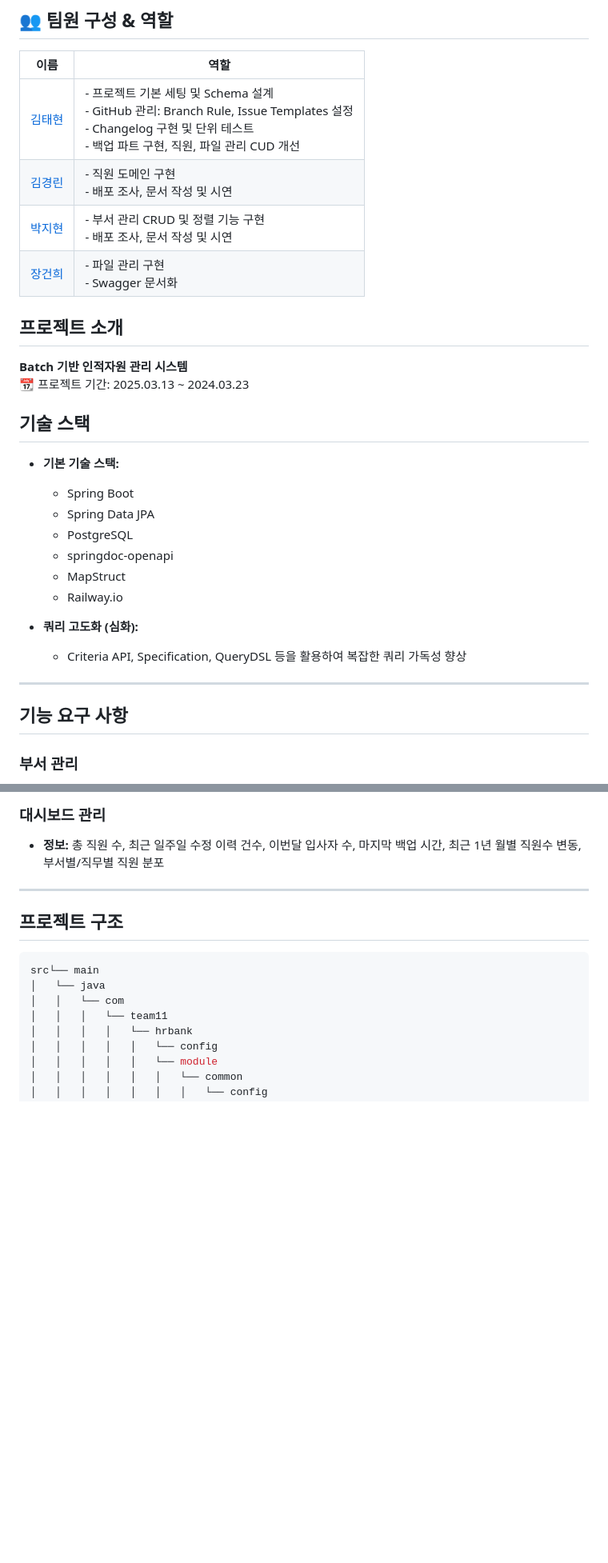
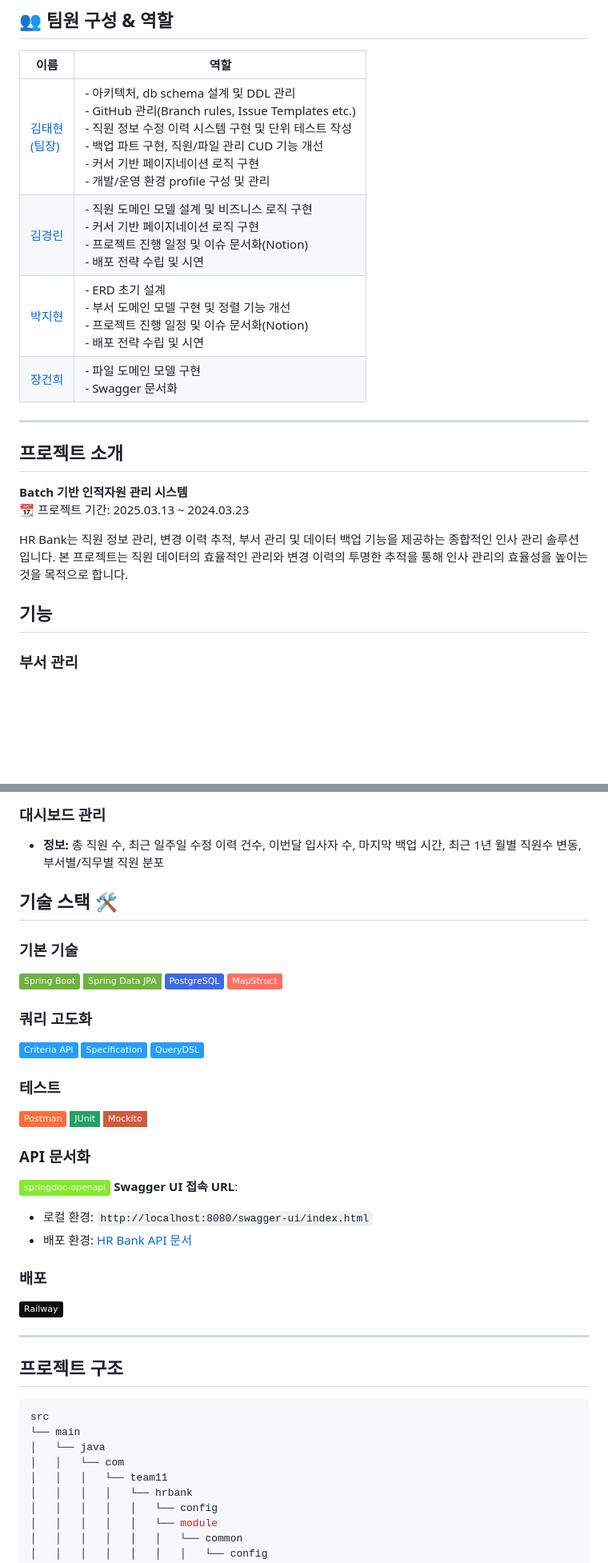
Before and after one commit to 9taetae9/1st--team11, a Markdown page: README.md, 2 parts joined by grey strips. Shown: that part at 80% size. GitHub-like rendering; badges without logos; blank space fills up the shorter version.

````diff
--- a/README.md
+++ b/README.md
@@ -4,32 +4,20 @@
 
 | 이름     | 역할                                                                 |
 |----------|----------------------------------------------------------------------|
-| [김태현](https://github.com/9taetae9) | - 프로젝트 기본 세팅 및 Schema 설계<br>- GitHub 관리: Branch Rule, Issue Templates 설정<br>- Changelog 구현 및 단위 테스트<br>- 백업 파트 구현, 직원, 파일 관리 CUD 개선 |
-| [김경린](https://github.com/k01zero) | - 직원 도메인 구현<br>- 배포 조사, 문서 작성 및 시연 |
-| [박지현](https://github.com/jjhparkk) | - 부서 관리 CRUD 및 정렬 기능 구현<br>- 배포 조사, 문서 작성 및 시연 |
-| [장건희](https://github.com/Gunh2ee) | - 파일 관리 구현<br>- Swagger 문서화 |
+| [김태현<br>(팀장)](https://github.com/9taetae9) | - 아키텍처, db schema 설계 및 DDL 관리<br>- GitHub 관리(Branch rules, Issue Templates etc.)<br>- 직원 정보 수정 이력 시스템 구현 및 단위 테스트 작성<br>- 백업 파트 구현, 직원/파일 관리 CUD 기능 개선<br>- 커서 기반 페이지네이션 로직 구현<br>- 개발/운영 환경 profile 구성 및 관리|
+| [김경린](https://github.com/k01zero) | - 직원 도메인 모델 설계 및 비즈니스 로직 구현<br>- 커서 기반 페이지네이션 로직 구현<br>- 프로젝트 진행 일정 및 이슈 문서화(Notion)<br>- 배포 전략 수립 및 시연 |
+| [박지현](https://github.com/jjhparkk) | - ERD 초기 설계<br>- 부서 도메인 모델 구현 및 정렬 기능 개선<br>- 프로젝트 진행 일정 및 이슈 문서화(Notion)<br>- 배포 전략 수립 및 시연|
+| [장건희](https://github.com/Gunh2ee) | - 파일 도메인 모델 구현<br>- Swagger 문서화 |
 
+---
 ## 프로젝트 소개
 **Batch 기반 인적자원 관리 시스템**
 📆 프로젝트 기간: 2025.03.13 ~ 2024.03.23
 
-## 기술 스택
+HR Bank는 직원 정보 관리, 변경 이력 추적, 부서 관리 및 데이터 백업 기능을 제공하는 종합적인 인사 관리 솔루션입니다.
+본 프로젝트는 직원 데이터의 효율적인 관리와 변경 이력의 투명한 추적을 통해 인사 관리의 효율성을 높이는 것을 목적으로 합니다.
 
-- **기본 기술 스택:**
-  - Spring Boot
-  - Spring Data JPA
-  - PostgreSQL
-  - springdoc-openapi
-  - MapStruct
-  - Railway.io
-
-- **쿼리 고도화 (심화):**
-  - Criteria API, Specification, QueryDSL 등을 활용하여 복잡한 쿼리 가독성 향상
-
----
-
-## 기능 요구 사항
-
+## 기능
 ### 부서 관리
 - **정보:** 이름, 설명, 설립일
 - **기능:** 등록, 수정, 삭제(소속 직원 없을 경우), 목록 조회 (이름/설명 부분 일치, 정렬 및 페이지네이션)
@@ -58,12 +46,41 @@
 ### 대시보드 관리
 - **정보:** 총 직원 수, 최근 일주일 수정 이력 건수, 이번달 입사자 수, 마지막 백업 시간, 최근 1년 월별 직원수 변동, 부서별/직무별 직원 분포
 
+
+## 기술 스택 🛠
+
+### 기본 기술
+![Spring Boot](https://img.shields.io/badge/Spring_Boot-6DB33F?logo=springboot&logoColor=white)
+![Spring Data JPA](https://img.shields.io/badge/Spring%20Data%20JPA-6DB33F?style=flat-square&logo=spring&logoColor=white)
+![PostgreSQL](https://img.shields.io/badge/PostgreSQL-4169E1?logo=postgresql&logoColor=white)
+![MapStruct](https://img.shields.io/badge/MapStruct-FF6F61)
+
+### 쿼리 고도화
+![Criteria API](https://img.shields.io/badge/Criteria_API-259dff)
+![Specification](https://img.shields.io/badge/Specification-259dff)
+![QueryDSL](https://img.shields.io/badge/QueryDSL-259dff)
+
+### 테스트
+![Postman](https://img.shields.io/badge/Postman-FF6C37?logo=Postman&logoColor=white)
+![JUnit](https://img.shields.io/badge/JUnit-25A162?style=flat-square&logo=junit5&logoColor=white)
+![Mockito](https://img.shields.io/badge/Mockito-D3593C?style=flat-square&logo=mockito&logoColor=white)
+
+### API 문서화
+![springdoc-openapi](https://img.shields.io/badge/springdoc--openapi-85EA2D?logo=openapiinitiative&logoColor=black)
+**Swagger UI 접속 URL**:
+  - 로컬 환경: `http://localhost:8080/swagger-ui/index.html`
+  - 배포 환경: [HR Bank API 문서](https://part1-hrbank-team7-production.up.railway.app/swagger-ui/index.html)
+
+### 배포
+![Railway](https://img.shields.io/badge/Railway-0B0D0E?logo=railway&logoColor=white)
+
 ---
 
 
 ## 프로젝트 구조
 ```bash
-src└── main
+src
+└── main
 │   └── java
 │   │   └── com
 │   │   │   └── team11
````
Also changed, not shown: other parts of README.md (+8 -0 lines).
